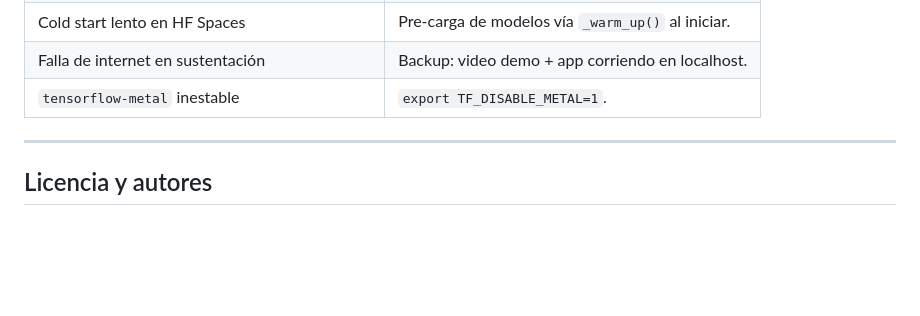
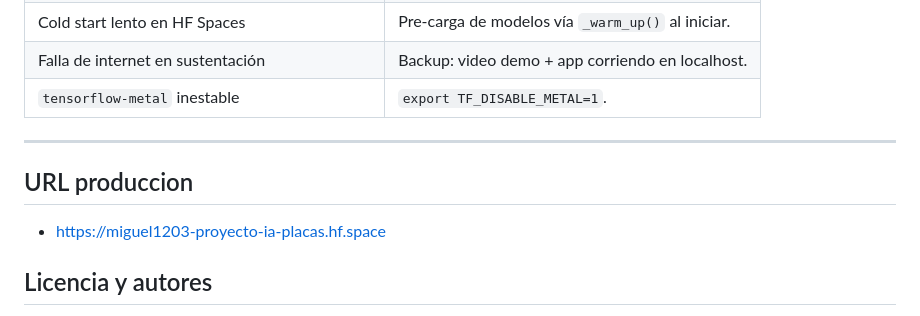
Before and after one commit to Miguel-121203/proyecto-ia, a Markdown page: README.md, the part around the change. GitHub-like rendering; blank space fills up the shorter version.

Commit message:
Include production URL in README
Add production URL to README

```diff
--- a/README.md
+++ b/README.md
@@ -370,6 +370,10 @@ Variables relevantes:
 
 ---
 
+## URL produccion
+
+- https://miguel1203-proyecto-ia-placas.hf.space
+
 ## Licencia y autores
 
 - **Autores:** Miguel Ángel Beltran Bohorquez, Nicolas Rivera Aroca, Huber Andres Parra Molina — Ingeniería de Sistemas, CORHUILA 2026-1.
```
